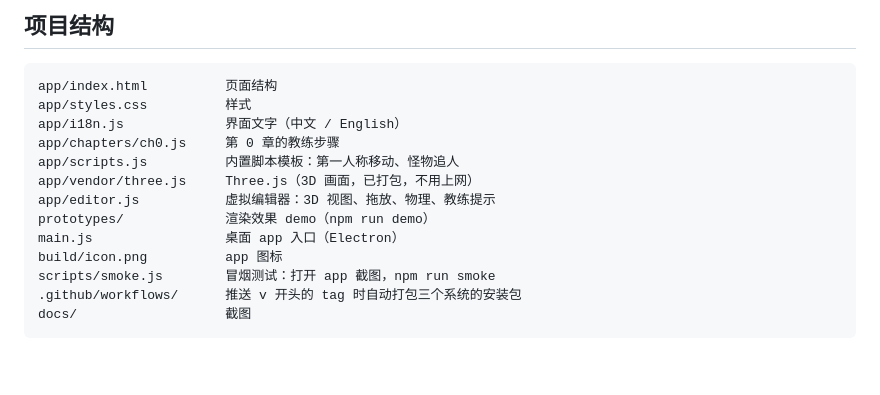
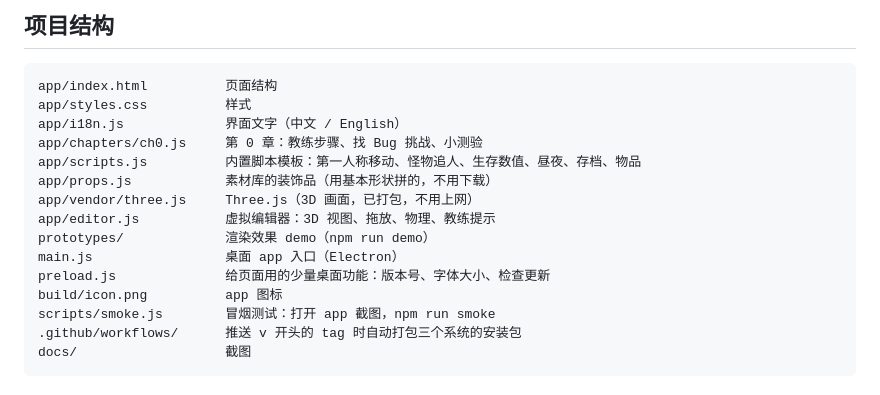
Before and after one commit to jacklim-gif/zero-to-game, a Markdown page: README.md, the part around the change printed below. GitHub-like rendering; blank space fills up the shorter version.

```diff
--- a/README.md
+++ b/README.md
@@ -73,12 +89,14 @@ npm run dist:linux   # Linux
 app/index.html          页面结构
 app/styles.css          样式
 app/i18n.js             界面文字（中文 / English）
-app/chapters/ch0.js     第 0 章的教练步骤
-app/scripts.js          内置脚本模板：第一人称移动、怪物追人
+app/chapters/ch0.js     第 0 章：教练步骤、找 Bug 挑战、小测验
+app/scripts.js          内置脚本模板：第一人称移动、怪物追人、生存数值、昼夜、存档、物品
+app/props.js            素材库的装饰品（用基本形状拼的，不用下载）
 app/vendor/three.js     Three.js（3D 画面，已打包，不用上网）
 app/editor.js           虚拟编辑器：3D 视图、拖放、物理、教练提示
 prototypes/             渲染效果 demo（npm run demo）
 main.js                 桌面 app 入口（Electron）
+preload.js              给页面用的少量桌面功能：版本号、字体大小、检查更新
 build/icon.png          app 图标
 scripts/smoke.js        冒烟测试：打开 app 截图，npm run smoke
 .github/workflows/      推送 v 开头的 tag 时自动打包三个系统的安装包
```
Also changed, not shown: other parts of README.md (+16 -0 lines), CLAUDE.md (+38 -28 lines), docs/screenshot-editor.png, docs/screenshot-home.png, 11 other files.
